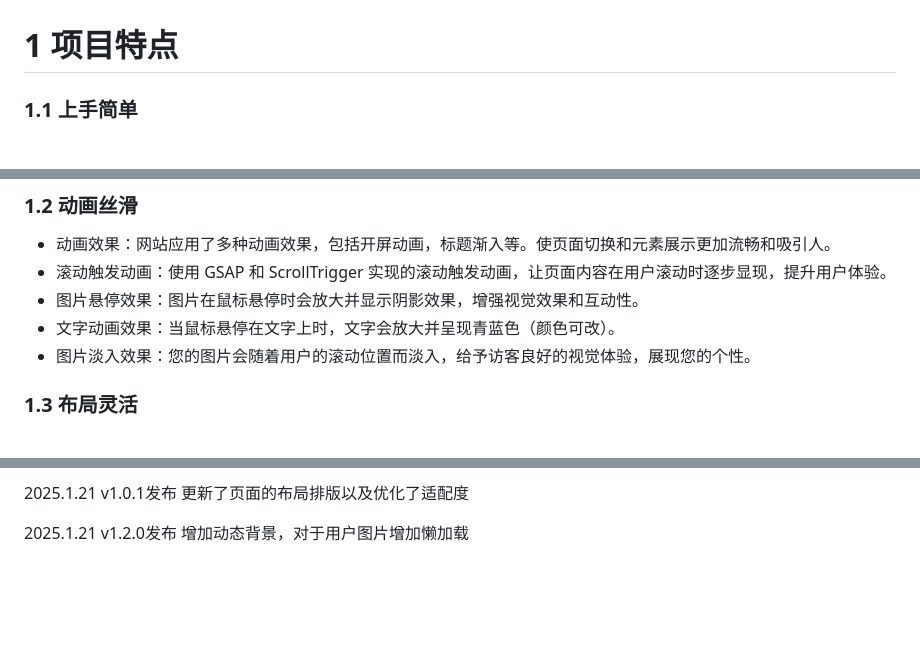
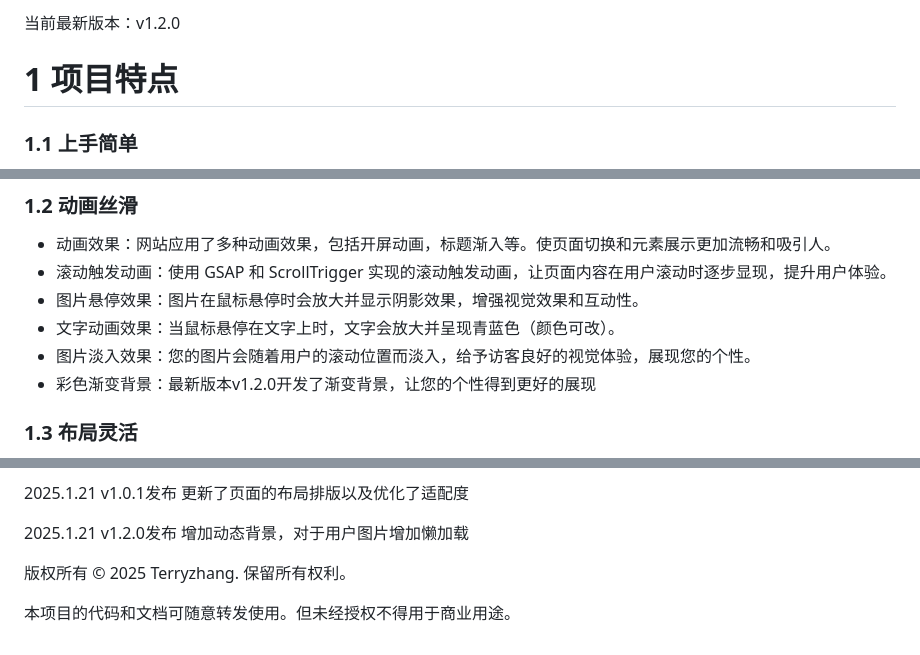
Before and after one commit to terryzhangxr/tomorrow-portfolio, a Markdown page: README.md, 3 parts joined by grey strips. GitHub-like rendering; blank space fills up the shorter version.

```diff
--- a/README.md
+++ b/README.md
@@ -4,5 +8,6 @@
 
 
+当前最新版本：v1.2.0
 # 1 项目特点
 ### 1.1 上手简单
    - 为方便开源，此项目所有的css，js代码经过作者优化，均在同一个html文件中，上手非常方便。仅需下载，编辑，部署三步即可上线，您可快速拥有属于自己的照片作品集
@@ -13,6 +18,7 @@
    - 图片悬停效果：图片在鼠标悬停时会放大并显示阴影效果，增强视觉效果和互动性。
    - 文字动画效果：当鼠标悬停在文字上时，文字会放大并呈现青蓝色（颜色可改）。
    - 图片淡入效果：您的图片会随着用户的滚动位置而淡入，给予访客良好的视觉体验，展现您的个性。
+   - 彩色渐变背景：最新版本v1.2.0开发了渐变背景，让您的个性得到更好的展现
 ### 1.3 布局灵活
    - 移动优先设计：网站采用响应式设计，确保在不同设备和屏幕尺寸上都能有良好的展示效果。
    - 自适应布局：开发了灵活的布局和媒体自适应代码，使网站在桌面、平板和手机上都能正常显示。
@@ -170,3 +176,7 @@ VOLA
    2025.1.21 v1.0.1发布  更新了页面的布局排版以及优化了适配度
 
    2025.1.21 v1.2.0发布  增加动态背景，对于用户图片增加懒加载
+
+版权所有 © 2025 Terryzhang. 保留所有权利。
+
+本项目的代码和文档可随意转发使用。但未经授权不得用于商业用途。
```
Also changed, not shown: other parts of README.md (+4 -0 lines).
